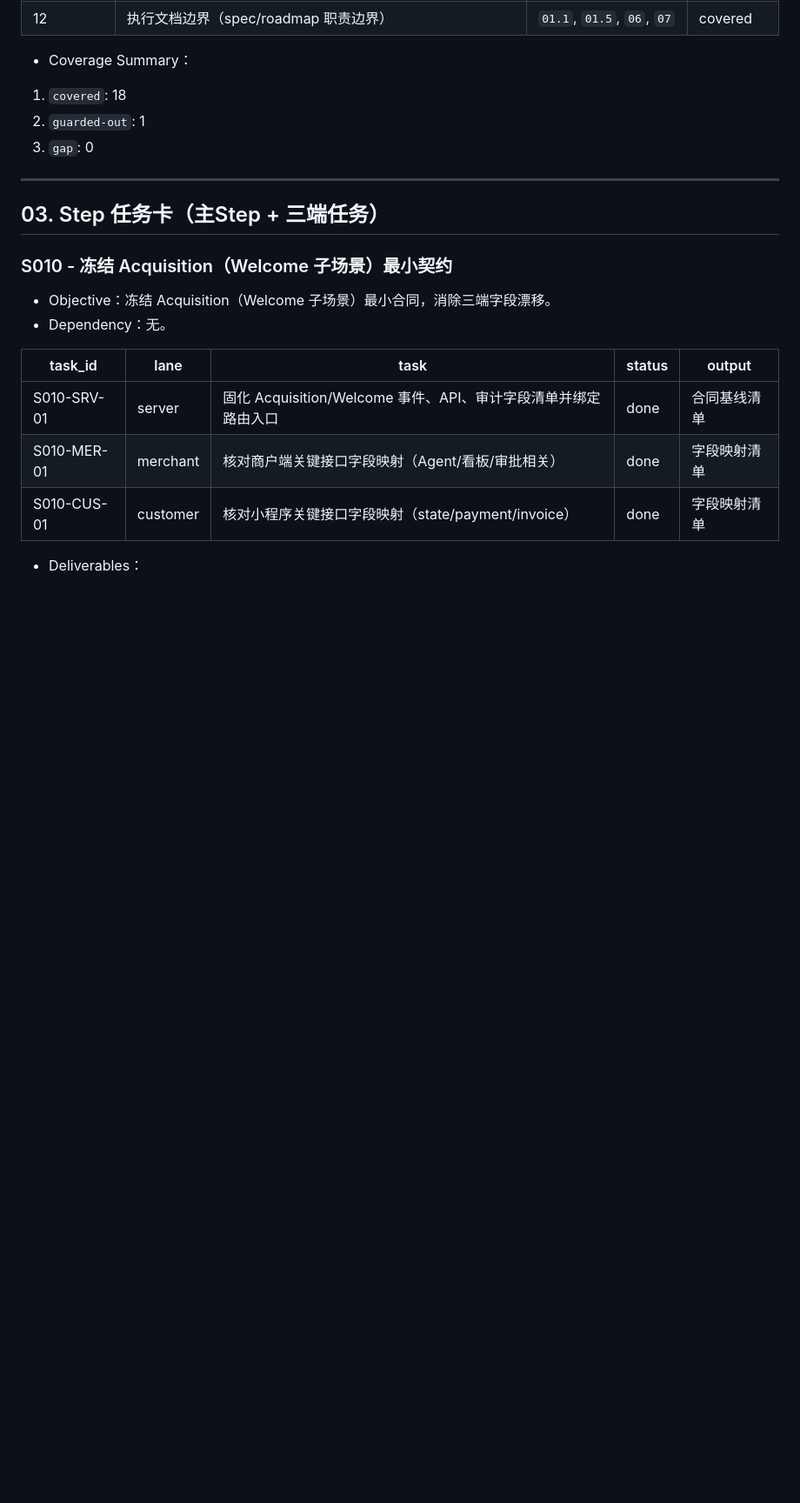
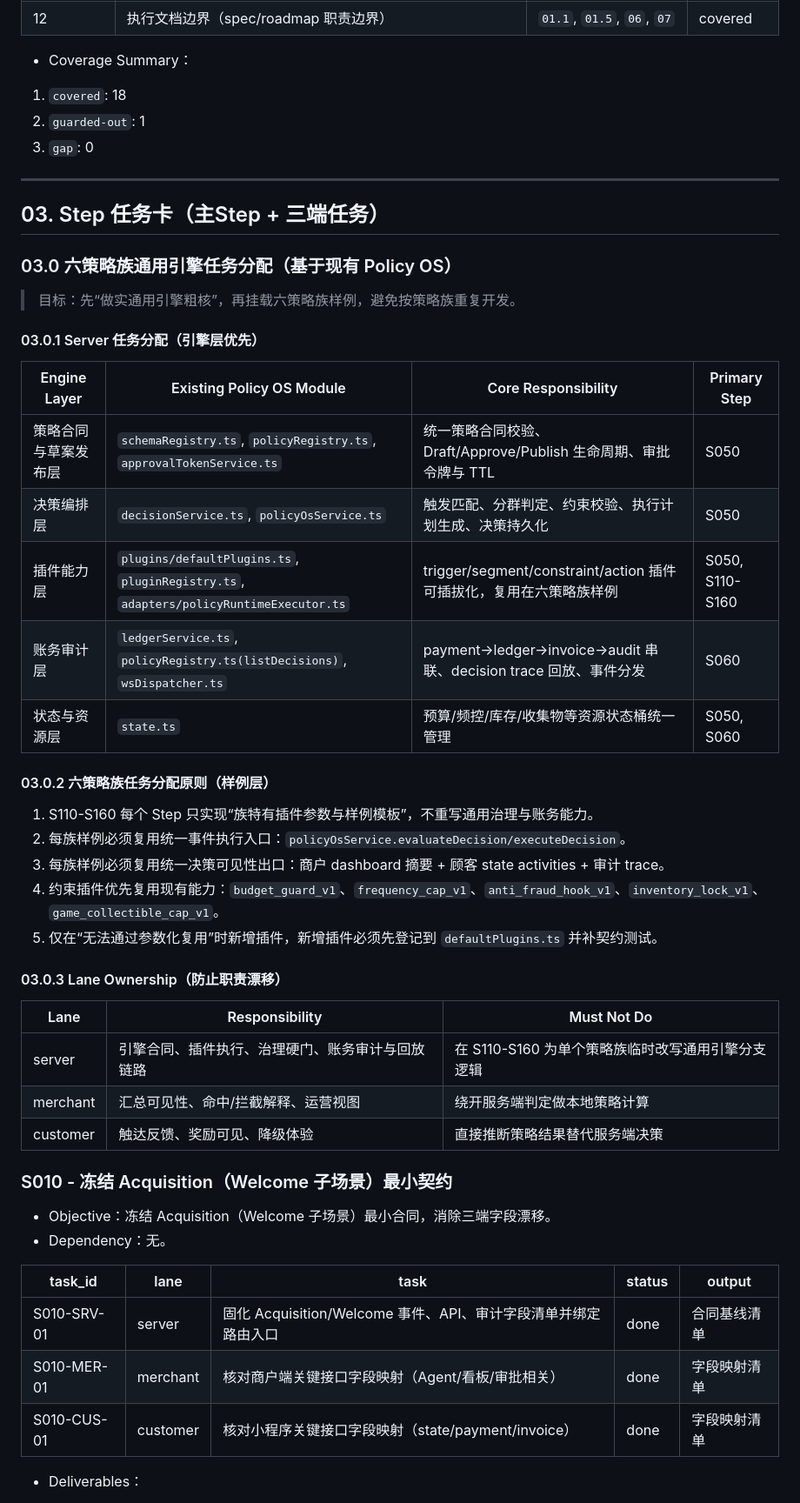
Before and after one commit to LiPlayer/MealQuest, a Markdown page: docs/roadmap.md, the part around one of its changes. Shown at 87% size. Drawn GitHub-style; blank space fills up the shorter version.

Commit message:
docs: assign six-family engine work to policy os modules

```diff
--- a/docs/roadmap.md
+++ b/docs/roadmap.md
@@ -112,6 +112,36 @@
 ---
 
 ## 03. Step 任务卡（主Step + 三端任务）
+
+### 03.0 六策略族通用引擎任务分配（基于现有 Policy OS）
+
+> 目标：先“做实通用引擎粗核”，再挂载六策略族样例，避免按策略族重复开发。
+
+#### 03.0.1 Server 任务分配（引擎层优先）
+
+| Engine Layer | Existing Policy OS Module | Core Responsibility | Primary Step |
+| --- | --- | --- | --- |
+| 策略合同与草案发布层 | `schemaRegistry.ts`, `policyRegistry.ts`, `approvalTokenService.ts` | 统一策略合同校验、Draft/Approve/Publish 生命周期、审批令牌与 TTL | S050 |
+| 决策编排层 | `decisionService.ts`, `policyOsService.ts` | 触发匹配、分群判定、约束校验、执行计划生成、决策持久化 | S050 |
+| 插件能力层 | `plugins/defaultPlugins.ts`, `pluginRegistry.ts`, `adapters/policyRuntimeExecutor.ts` | trigger/segment/constraint/action 插件可插拔化，复用在六策略族样例 | S050, S110-S160 |
+| 账务审计层 | `ledgerService.ts`, `policyRegistry.ts(listDecisions)`, `wsDispatcher.ts` | payment->ledger->invoice->audit 串联、decision trace 回放、事件分发 | S060 |
+| 状态与资源层 | `state.ts` | 预算/频控/库存/收集物等资源状态桶统一管理 | S050, S060 |
+
+#### 03.0.2 六策略族任务分配原则（样例层）
+
+1. S110-S160 每个 Step 只实现“族特有插件参数与样例模板”，不重写通用治理与账务能力。
+2. 每族样例必须复用统一事件执行入口：`policyOsService.evaluateDecision/executeDecision`。
+3. 每族样例必须复用统一决策可见性出口：商户 dashboard 摘要 + 顾客 state activities + 审计 trace。
+4. 约束插件优先复用现有能力：`budget_guard_v1`、`frequency_cap_v1`、`anti_fraud_hook_v1`、`inventory_lock_v1`、`game_collectible_cap_v1`。
+5. 仅在“无法通过参数化复用”时新增插件，新增插件必须先登记到 `defaultPlugins.ts` 并补契约测试。
+
+#### 03.0.3 Lane Ownership（防止职责漂移）
+
+| Lane | Responsibility | Must Not Do |
+| --- | --- | --- |
+| server | 引擎合同、插件执行、治理硬门、账务审计与回放链路 | 在 S110-S160 为单个策略族临时改写通用引擎分支逻辑 |
+| merchant | 汇总可见性、命中/拦截解释、运营视图 | 绕开服务端判定做本地策略计算 |
+| customer | 触达反馈、奖励可见、降级体验 | 直接推断策略结果替代服务端决策 |
 
 ### S010 - 冻结 Acquisition（Welcome 子场景）最小契约
 
```
Also changed, not shown: other parts of docs/roadmap.md (+2 -2 lines), docs/specs/mealquest-spec.md (+1 -0 lines).
